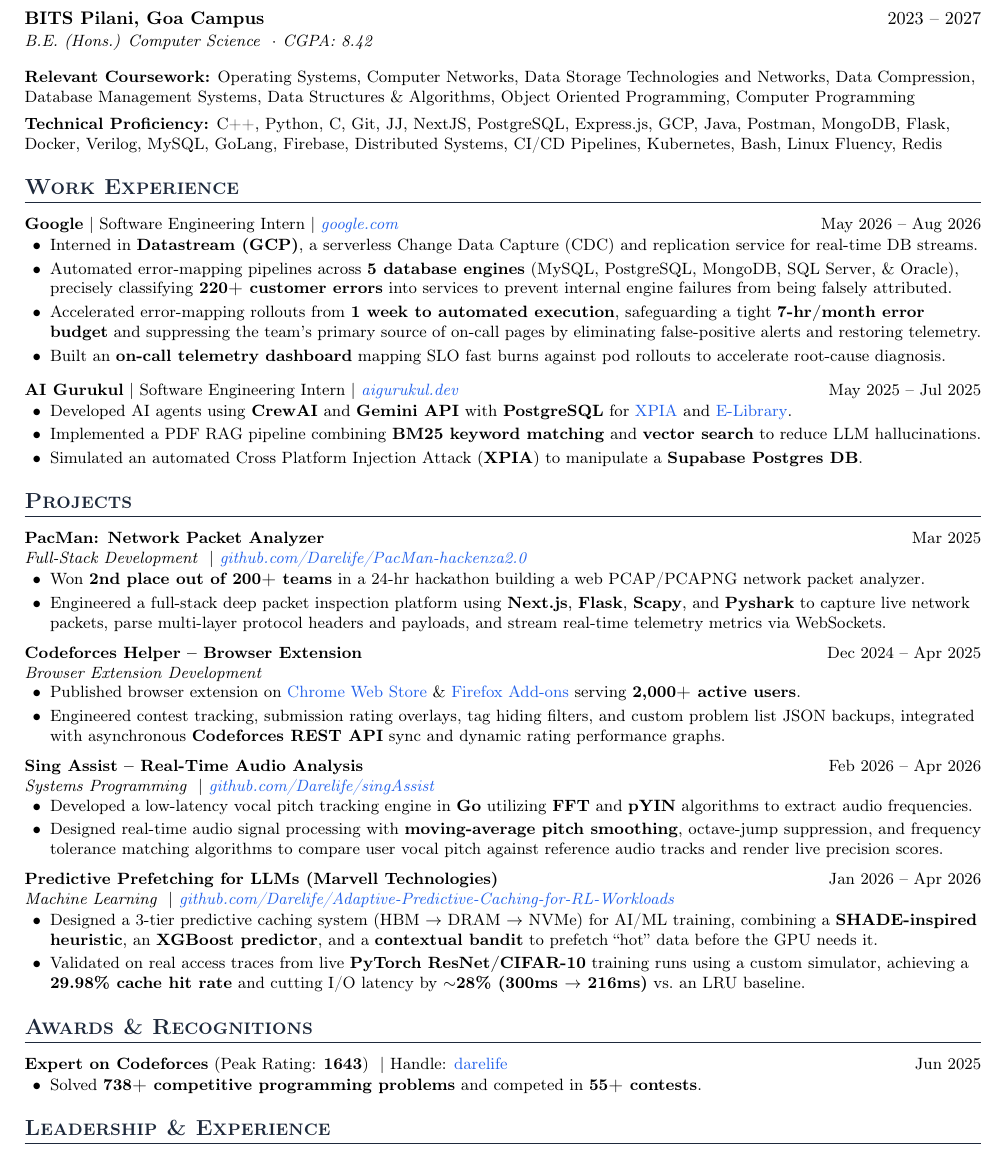
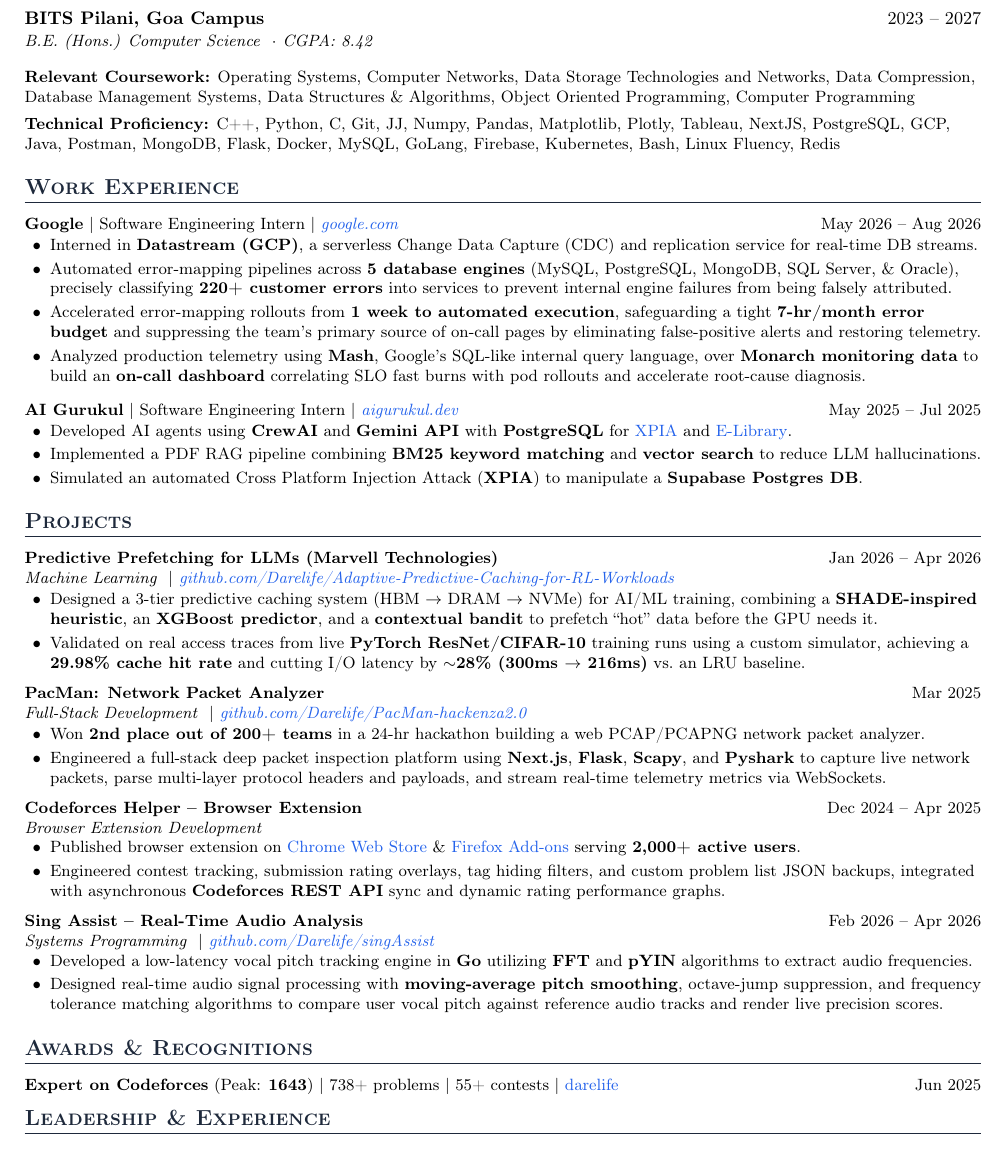
Before and after one commit to Darelife/resume, a LaTeX CV (resume.tex): part of the page, cut so that both start at the same text. Compiled offline with pdfLaTeX.

Commit message:
Tailored my resume for Uber

```diff
--- a/resume.tex
+++ b/resume.tex
@@ -73,7 +73,7 @@
 
 
 \vspace{4pt}
-\small{\textbf{Technical Proficiency:} C++, Python, C, Git, JJ, NextJS, PostgreSQL, Express.js, GCP, Java, Postman, MongoDB, Flask, Docker, Verilog, MySQL, GoLang, Firebase, Distributed Systems, CI/CD Pipelines, Kubernetes, Bash, Linux Fluency, Redis}
+\small{\textbf{Technical Proficiency:} C++, Python, C, Git, JJ, Numpy, Pandas, Matplotlib, Plotly, Tableau, NextJS, PostgreSQL, GCP, Java, Postman, MongoDB, Flask, Docker, MySQL, GoLang, Firebase, Kubernetes, Bash, Linux Fluency, Redis}
 
 % ---------- WORK EXPERIENCE ----------
 \section*{Work Experience}
@@ -81,8 +81,8 @@
 \begin{itemize}
     \item Interned in \textbf{Datastream (GCP)}, a serverless Change Data Capture (CDC) and replication service for real-time DB streams.
     \item Automated error-mapping pipelines across \textbf{5 database engines} (MySQL, PostgreSQL, MongoDB, SQL Server, \& Oracle), precisely classifying \textbf{220+ customer errors} into services to prevent internal engine failures from being falsely attributed.
-    \item Accelerated error-mapping rollouts from \textbf{1 week to automated execution}, safeguarding a tight \textbf{7-hr/month error budget} and suppressing the team’s primary source of on-call pages by eliminating false-positive alerts and restoring telemetry.
-    \item Built an \textbf{on-call telemetry dashboard} mapping SLO fast burns against pod rollouts to accelerate root-cause diagnosis.
+    \item Accelerated error-mapping rollouts from \textbf{1 week to automated execution}, safeguarding a tight \textbf{7-hr/month error budget} and suppressing the team's primary source of on-call pages by eliminating false-positive alerts and restoring telemetry.
+    \item Analyzed production telemetry using \textbf{Mash}, Google's SQL-like internal query language, over \textbf{Monarch monitoring data} to build an \textbf{on-call dashboard} correlating SLO fast burns with pod rollouts and accelerate root-cause diagnosis.
 \end{itemize}
 
 \vspace{4pt}
@@ -96,6 +96,15 @@
 % ---------- PROJECTS ----------
 \section*{Projects}
 
+\resumeSubheading
+    {Predictive Prefetching for LLMs (Marvell Technologies)}{Jan 2026 -- Apr 2026}
+    {Machine Learning \ $\vert$\ \href{https://github.com/Darelife/Adaptive-Predictive-Caching-for-RL-Workloads}{github.com/Darelife/Adaptive-Predictive-Caching-for-RL-Workloads}}{}
+\begin{itemize}
+    \item Designed a 3-tier predictive caching system (HBM \(\to\) DRAM \(\to\) NVMe) for AI/ML training, combining a \textbf{SHADE-inspired heuristic}, an \textbf{XGBoost predictor}, and a \textbf{contextual bandit} to prefetch ``hot'' data before the GPU needs it.
+    \item Validated on real access traces from live \textbf{PyTorch ResNet/CIFAR-10} training runs using a custom simulator, achieving a \textbf{29.98\% cache hit rate} and cutting I/O latency by \textbf{$\sim$28\% (300ms \(\to\) 216ms)} vs.\ an LRU baseline.
+\end{itemize}
+
+\vspace{2pt}
 \resumeSubheading
     {PacMan: Network Packet Analyzer}{Mar 2025}
     {Full-Stack Development \ $\vert$\ \href{https://github.com/Darelife/PacMan-hackenza2.0}{github.com/Darelife/PacMan-hackenza2.0}}{}
@@ -122,21 +131,10 @@
     \item Designed real-time audio signal processing with \textbf{moving-average pitch smoothing}, octave-jump suppression, and frequency tolerance matching algorithms to compare user vocal pitch against reference audio tracks and render live precision scores.
 \end{itemize}
 
-\vspace{2pt}
-\resumeSubheading
-    {Predictive Prefetching for LLMs (Marvell Technologies)}{Jan 2026 -- Apr 2026}
-    {Machine Learning \ $\vert$\ \href{https://github.com/Darelife/Adaptive-Predictive-Caching-for-RL-Workloads}{github.com/Darelife/Adaptive-Predictive-Caching-for-RL-Workloads}}{}
-\begin{itemize}
-    \item Designed a 3-tier predictive caching system (HBM \(\to\) DRAM \(\to\) NVMe) for AI/ML training, combining a \textbf{SHADE-inspired heuristic}, an \textbf{XGBoost predictor}, and a \textbf{contextual bandit} to prefetch ``hot'' data before the GPU needs it.
-    \item Validated on real access traces from live \textbf{PyTorch ResNet/CIFAR-10} training runs using a custom simulator, achieving a \textbf{29.98\% cache hit rate} and cutting I/O latency by \textbf{$\sim$28\% (300ms \(\to\) 216ms)} vs.\ an LRU baseline.
-\end{itemize}
-
 % ---------- AWARDS & RECOGNITIONS ----------
 \section*{Awards \& Recognitions}
-\resumeProjectHeading{\textbf{Expert on Codeforces} (Peak Rating: \textbf{1643}) \ $\vert$\ Handle: \href{https://codeforces.com/profile/darelife}{darelife}}{Jun 2025}
-\begin{itemize}
-    \item Solved \textbf{738+ competitive programming problems} and competed in \textbf{55+ contests}.
-\end{itemize}
+\resumeProjectHeading{\textbf{Expert on Codeforces} (Peak: \textbf{1643}) $\vert$ 738+ problems $\vert$ 55+ contests $\vert$ \href{...}{darelife}}{Jun 2025}
+\vspace{-15pt}
 
 % ---------- LEADERSHIP & VOLUNTEERING ----------
 \section*{Leadership \& Experience}
```
Also changed, not shown: resume.pdf, 1 other file.
